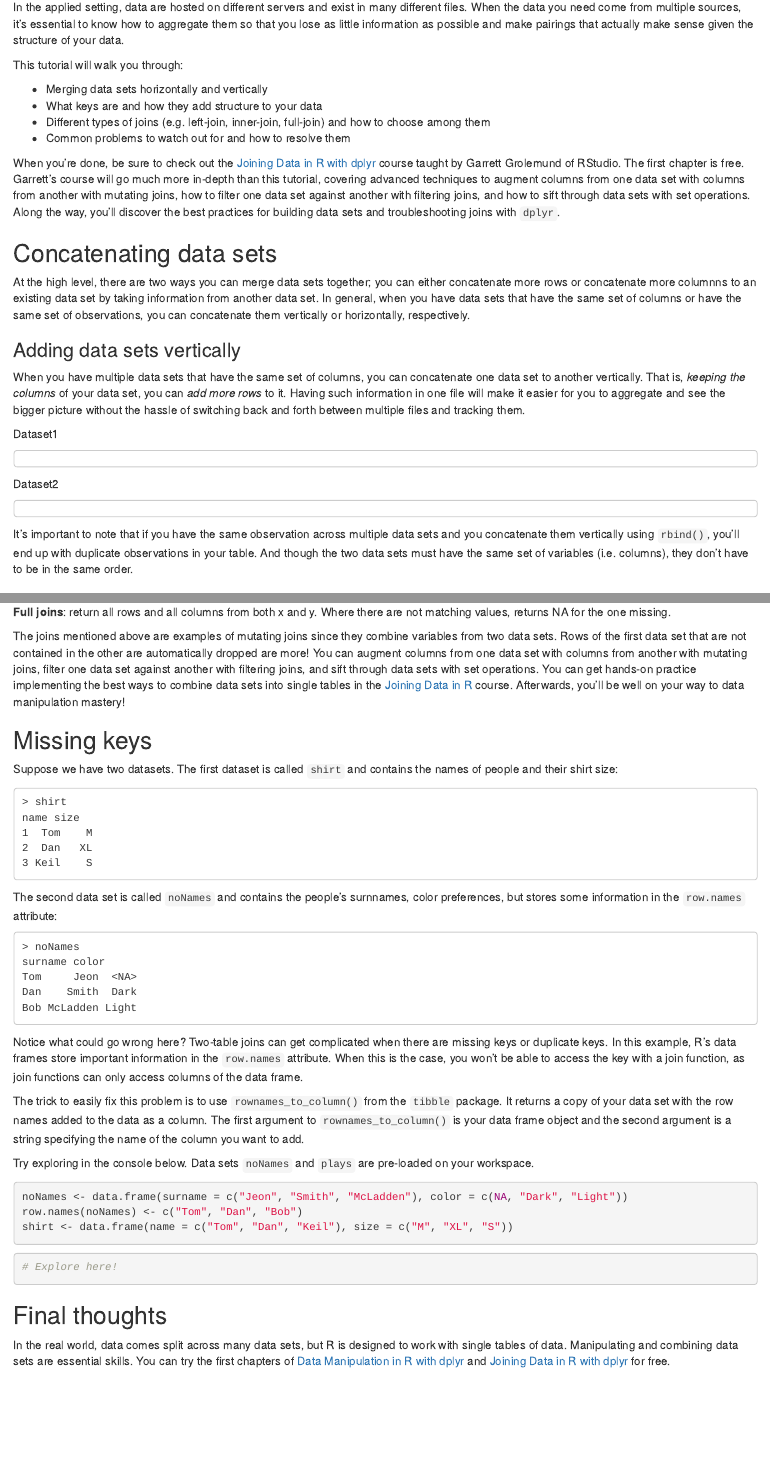
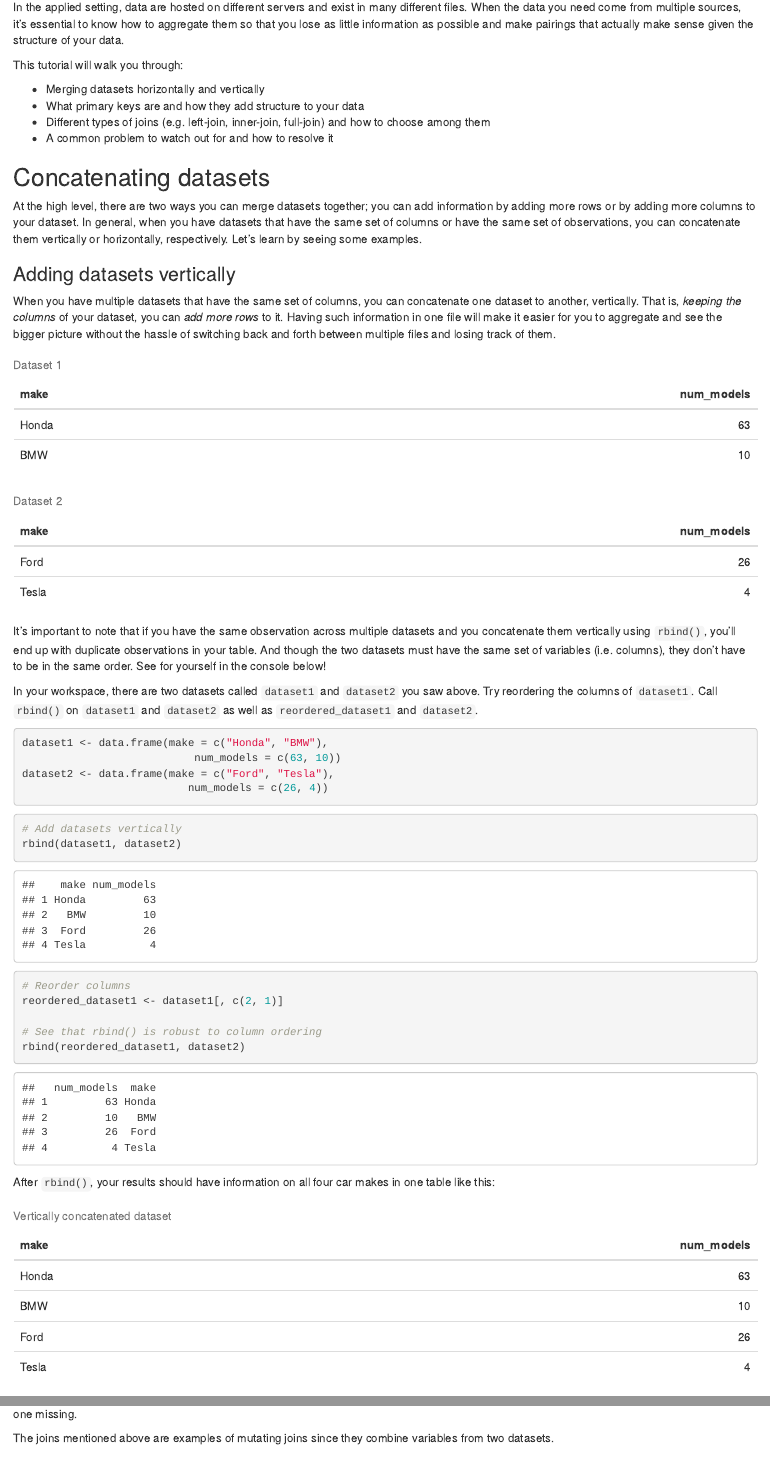
Before and after one commit to tommyjee/articles, an R Markdown document (R/merging/merging.Rmd): the page in a window 1100 px wide, from 230 px down, and a second part further down, joined at a grey line. Rendered offline with R 4.5, knitr and Pandoc, with nearby package versions; some code elsewhere in the file could not run offline.

Commit message:
upload finished article

````diff
--- a/R/merging/merging.Rmd
+++ b/R/merging/merging.Rmd
@@ -5,8 +5,6 @@ date: "Sept 29, 2018"
 output:
   html_document:
     self_contained: false
-header-includes:
-- \usepackage{booktabs}
 ---
 
 ```{r, include=FALSE}
@@ -26,29 +24,65 @@ In the applied setting, data are hosted on different servers and exist in many d
 
 This tutorial will walk you through:
 
-- Merging data sets horizontally and vertically
-- What keys are and how they add structure to your data
+- Merging datasets horizontally and vertically
+- What primary keys are and how they add structure to your data
 - Different types of joins (e.g. left-join, inner-join, full-join) and how to choose among them
-- Common problems to watch out for and how to resolve them
+- A common problem to watch out for and how to resolve it
 
-When you're done, be sure to check out the [Joining Data in R with dplyr](https://www.datacamp.com/courses/joining-data-in-r-with-dplyr) course taught by Garrett Grolemund of RStudio. The first chapter is free. Garrett's course will go much more in-depth than this tutorial, covering advanced techniques to augment columns from one data set with columns from another with mutating joins, how to filter one data set against another with filtering joins, and how to sift through data sets with set operations. Along the way, you'll discover the best practices for building data sets and troubleshooting joins with `dplyr`.
+## Concatenating datasets
 
-## Concatenating data sets
+At the high level, there are two ways you can merge datasets together; you can add information by adding more rows or by adding more columns to your dataset. In general, when you have datasets that have the same set of columns or have the same set of observations, you can concatenate them vertically or horizontally, respectively. Let's learn by seeing some examples.
 
-At the high level, there are two ways you can merge data sets together; you can either concatenate more rows or concatenate more columnns to an existing data set by taking information from another data set. In general, when you have data sets that have the same set of columns or have the same set of observations, you can concatenate them vertically or horizontally, respectively.
+### Adding datasets vertically
 
-### Adding data sets vertically
+When you have multiple datasets that have the same set of columns, you can concatenate one dataset to another, vertically. That is, _keeping the columns_ of your dataset, you can _add more rows_ to it. Having such information in one file will make it easier for you to aggregate and see the bigger picture without the hassle of switching back and forth between multiple files and losing track of them.
 
-When you have multiple data sets that have the same set of columns, you can concatenate one data set to another vertically. That is, _keeping the columns_ of your data set, you can _add more rows_ to it. Having such information in one file will make it easier for you to aggregate and see the bigger picture without the hassle of switching back and forth between multiple files and tracking them.
+```{r, echo=FALSE}
+library(knitr)
+library(xtable)
+library(kableExtra)
+model1 <- kable(data.frame(make = c("Honda", "BMW"),
+                           num_models = c(63, 10)),
+                caption = "Dataset 1")
+model2 <- kable(data.frame(make = c("Ford", "Tesla"),
+                          num_models = c(26, 4)),
+                caption = "Dataset 2")
 
-Dataset1
+kable_styling(model1)
+kable_styling(model2)
 ```
 
+It's important to note that if you have the same observation across multiple datasets and you concatenate them vertically using `rbind()`, you'll end up with duplicate observations in your table. And though the two datasets must have the same set of variables (i.e. columns), they don't have to be in the same order. See for yourself in the console below!
+
+In your workspace, there are two datasets called `dataset1` and `dataset2` you saw above. Try reordering the columns of `dataset1`. Call `rbind()` on `dataset1` and `dataset2` as well as `reordered_dataset1` and `dataset2`.
+
+```{r ex="create_a", type="pre-exercise-code"}
+dataset1 <- data.frame(make = c("Honda", "BMW"),
+                           num_models = c(63, 10))
+dataset2 <- data.frame(make = c("Ford", "Tesla"),
+                          num_models = c(26, 4))
 ```
 
-Dataset2
+```{r ex="create_a", type="sample-code"}
+# Add datasets vertically
+rbind(dataset1, dataset2)
+
+# Reorder columns
+reordered_dataset1 <- dataset1[, c(2, 1)]
+
+# See that rbind() is robust to column ordering
+rbind(reordered_dataset1, dataset2)
 ```
 
+After `rbind()`, your results should have information on all four car makes in one table like this:
+
+```{r, echo=FALSE}
+library(knitr)
+library(xtable)
+library(kableExtra)
+kable(data.frame(make = c("Honda", "BMW", "Ford", "Tesla"),
+                           num_models = c(63, 10, 26, 4)),
+      caption = "Vertically concatenated dataset") %>%
+  kable_styling()
 ```
 
-It's important to note that if you have the same observation across multiple data sets and you concatenate them vertically using `rbind()`, you'll end up with duplicate observations in your table. And though the two data sets must have the same set of variables (i.e. columns), they don't have to be in the same order.
@@ -113,25 +156,25 @@ There are Let `dat1` be the first data set and `dat2` the data set you're trying
 
-**Full joins**: return all rows and all columns from both x and y. Where there are not matching values, returns NA for the one missing.
+`full_join(x, y)`: returns all rows and all columns from both `x` and `y`. Where there are not matching values, the function returns `NA` for the one missing.
 
-
-The joins mentioned above are examples of mutating joins since they combine variables from two data sets. Rows of the first data set that are not contained in the other are automatically dropped  are more! You can augment columns from one data set with columns from another with mutating joins, filter one data set against another with filtering joins, and sift through data sets with set operations. You can get hands-on practice implementing the best ways to combine data sets into single tables in the [Joining Data in R](https://www.datacamp.com/courses/joining-data-in-r-with-dplyr) course. Afterwards, you’ll be well on your way to data manipulation mastery!
+The joins mentioned above are examples of mutating joins since they combine variables from two datasets.
 
 ## Missing keys
-Suppose we have two datasets. The first dataset is called `shirt` and contains the names of people and their shirt size:
+
+Suppose you have two datasets. The first dataset is called `size` and contains the names of people and their shirt size:
 
 ```
-> shirt
+> size
 name size
 1  Tom    M
 2  Dan   XL
 3 Keil    S
 ```
 
-The second data set is called `noNames` and contains the people's surnnames, color preferences, but stores some information in the `row.names` attribute:
+The second dataset is called `color` and contains the people's surnames, shirt color preferences, and stores some information in the `row.names` attribute:
 
 ```
-> noNames
-surname color
+> color
+     surname color
 Tom     Jeon  <NA>
 Dan    Smith  Dark
 Bob McLadden Light
@@ -139,11 +182,8 @@ Bob McLadden Light
 
 Notice what could go wrong here? Two-table joins can get complicated when there are missing keys or duplicate keys. In this example, R's data frames store important information in the `row.names` attribute. When this is the case, you won't be able to access the key with a join function, as join functions can only access columns of the data frame.
 
-The trick to easily fix this problem is to use `rownames_to_column()` from the `tibble` package. It returns a copy of your data set with the row names added to the data as a column. The first argument to `rownames_to_column()` is your data frame object and the second argument is a string specifying the name of the column you want to add.
+The trick to easily fix this problem is to use the `rownames_to_column()` function from the `tibble` package. It returns a copy of your dataset with the row names added to the data as a column. The first argument to `rownames_to_column()` is your data frame object and the second argument is a string specifying the name of the column you want to add.
 
-Try exploring in the console below. Data sets `noNames` and `plays` are pre-loaded on your workspace.
+Try exploring in the console below. datasets `size` and `color` are pre-loaded on your workspace.
 
 ```{r ex="create_c", type="pre-exercise-code"}
-noNames <- data.frame(surname = c("Jeon", "Smith", "McLadden"), color = c(NA, "Dark", "Light"))
-row.names(noNames) <- c("Tom", "Dan", "Bob")
-shirt <- data.frame(name = c("Tom", "Dan", "Keil"), size = c("M", "XL", "S"))
@@ -156,4 +199,4 @@ shirt <- data.frame(name = c("Tom", "Dan", "Keil"), size = c("M", "XL", "S"))
 
 ## Final thoughts
 
-In the real world, data comes split across many data sets, but R is designed to work with single tables of data. Manipulating and combining data sets are essential skills. You can try the first chapters of [Data Manipulation in R with dplyr](https://www.datacamp.com/courses/dplyr-data-manipulation-r-tutorial/) and  [Joining Data in R with dplyr](https://www.datacamp.com/courses/joining-data-in-r-with-dplyr) for free.
+In the real world, data may come split across many datasets, across many different formats. Because R is designed to work with single tables of data, manipulating and combining datasets into a single table is an essential skill. Complete the [Importing & Cleaning Data with R](https://www.datacamp.com/tracks/importing-cleaning-data-with-r) skill track and learn to parse and combine data in any format. Happy learning!
````
Also changed, not shown: R/merging/merging.html (added), R/merging/merging.Rmd (74 more changed lines).
